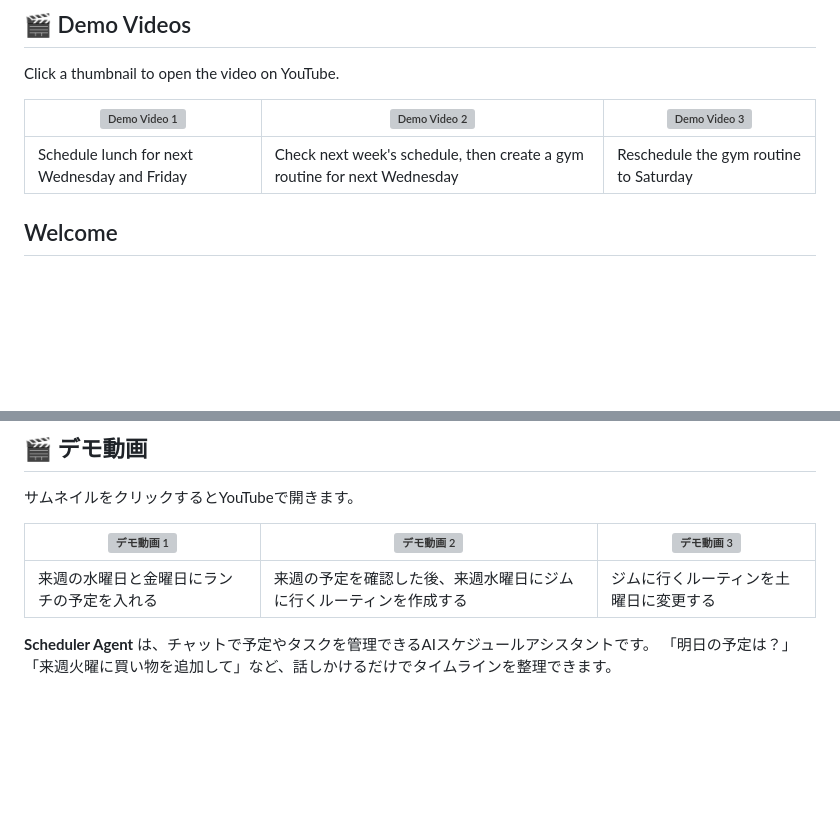
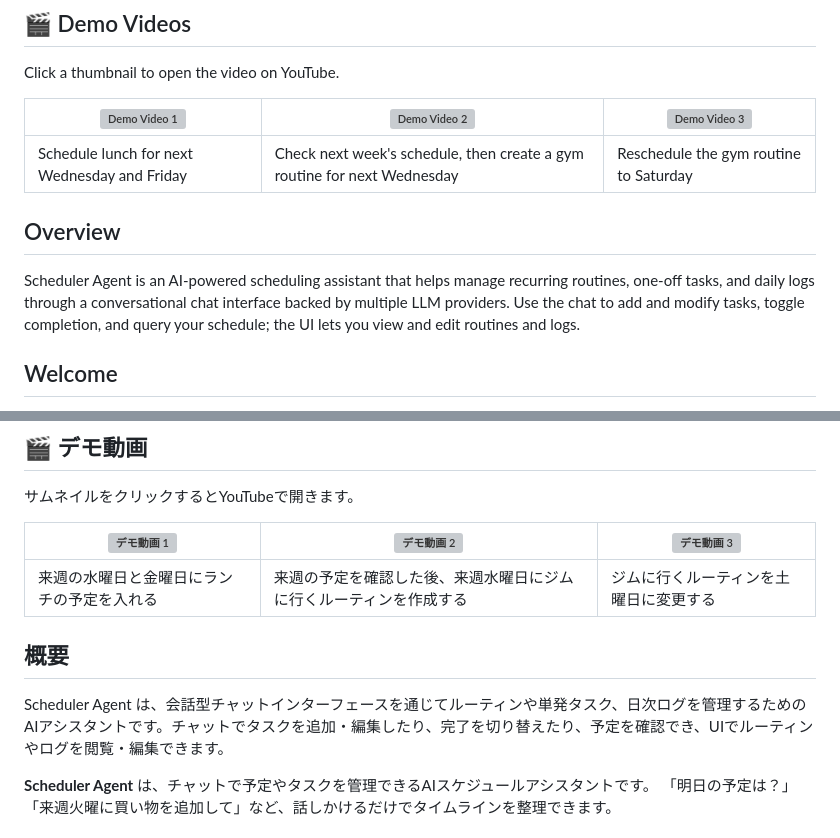
Before and after one commit to kota-kawa/Scheduler-Agent, a Markdown page: README.md, 2 parts joined by grey strips. GitHub-like rendering; folded sections open; blank space fills up the shorter version; grey boxes are pictures that could not be loaded.

Commit message:
docs: add Overview under Demo Videos in README
Co-authored-by: Copilot <223556219+Copilot@users.noreply.github.com>

```diff
--- a/README.md
+++ b/README.md
@@ -30,6 +30,10 @@ Click a thumbnail to open the video on YouTube.
 | [![Demo Video 1](https://img.youtube.com/vi/FNXvN0xkqtU/hqdefault.jpg)](https://youtu.be/FNXvN0xkqtU) | [![Demo Video 2](https://img.youtube.com/vi/pMmqIU1zab8/hqdefault.jpg)](https://youtu.be/pMmqIU1zab8) | [![Demo Video 3](https://img.youtube.com/vi/SbBVq13BDxY/hqdefault.jpg)](https://youtu.be/SbBVq13BDxY) |
 | --- | --- | --- |
 | Schedule lunch for next Wednesday and Friday | Check next week's schedule, then create a gym routine for next Wednesday | Reschedule the gym routine to Saturday |
+
+## Overview
+
+Scheduler Agent is an AI-powered scheduling assistant that helps manage recurring routines, one-off tasks, and daily logs through a conversational chat interface backed by multiple LLM providers. Use the chat to add and modify tasks, toggle completion, and query your schedule; the UI lets you view and edit routines and logs.
 
 ## Welcome
 
@@ -190,6 +194,10 @@ This project is released under the [MIT License](LICENSE.md).
 | --- | --- | --- |
 | 来週の水曜日と金曜日にランチの予定を入れる | 来週の予定を確認した後、来週水曜日にジムに行くルーティンを作成する | ジムに行くルーティンを土曜日に変更する |
 
+## 概要
+
+Scheduler Agent は、会話型チャットインターフェースを通じてルーティンや単発タスク、日次ログを管理するためのAIアシスタントです。チャットでタスクを追加・編集したり、完了を切り替えたり、予定を確認でき、UIでルーティンやログを閲覧・編集できます。
+
 **Scheduler Agent** は、チャットで予定やタスクを管理できるAIスケジュールアシスタントです。
 「明日の予定は？」「来週火曜に買い物を追加して」など、話しかけるだけでタイムラインを整理できます。
 
```
